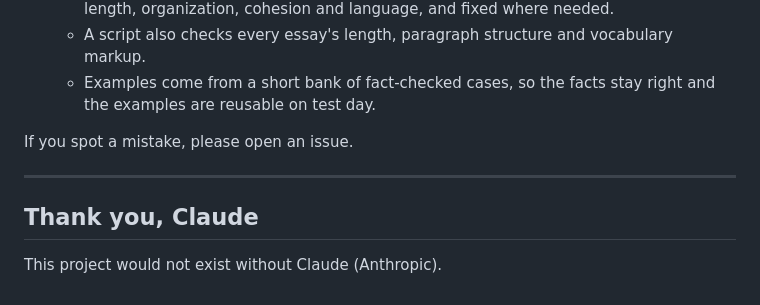
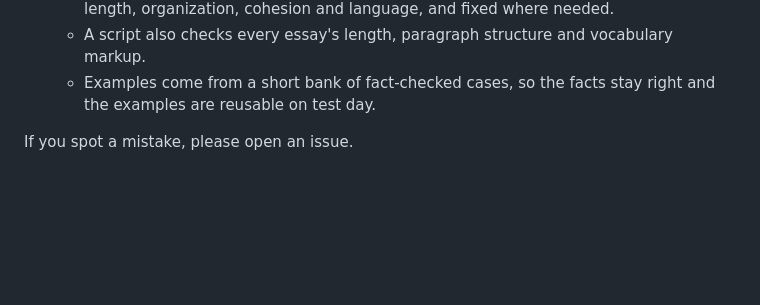
Before and after one commit to quan-nk/gre-lexicon, a Markdown page: README.md, the part around the change. Rendered like a GitHub page; blank space fills up the shorter version.

Commit message:
Update README
Update README file

```diff
--- a/README.md
+++ b/README.md
@@ -86,9 +86,3 @@ Your progress (words seen, test results, essays read, drill scores) is saved in
   - Examples come from a short bank of fact-checked cases, so the facts stay right and the examples are reusable on test day.
 
 If you spot a mistake, please open an issue.
-
----
-
-## Thank you, Claude
-
-This project would not exist without Claude (Anthropic).
```
